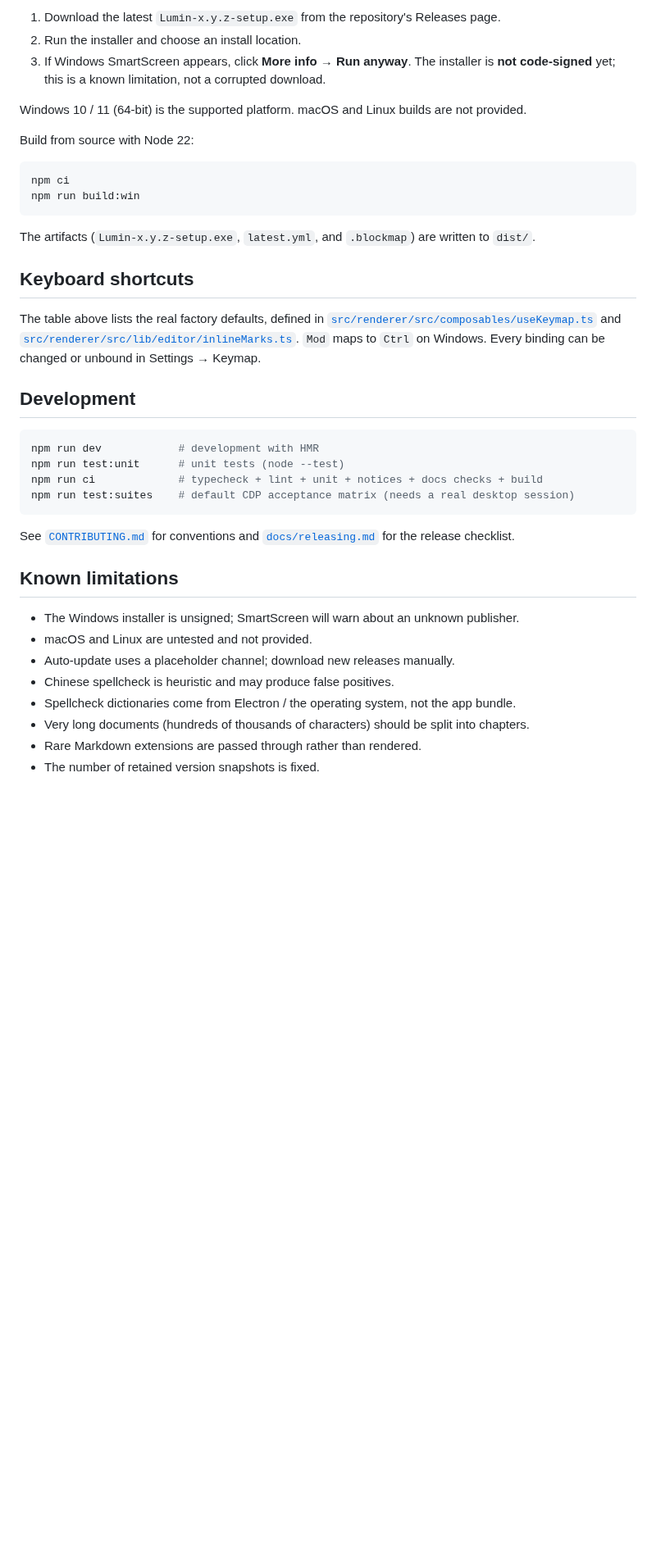
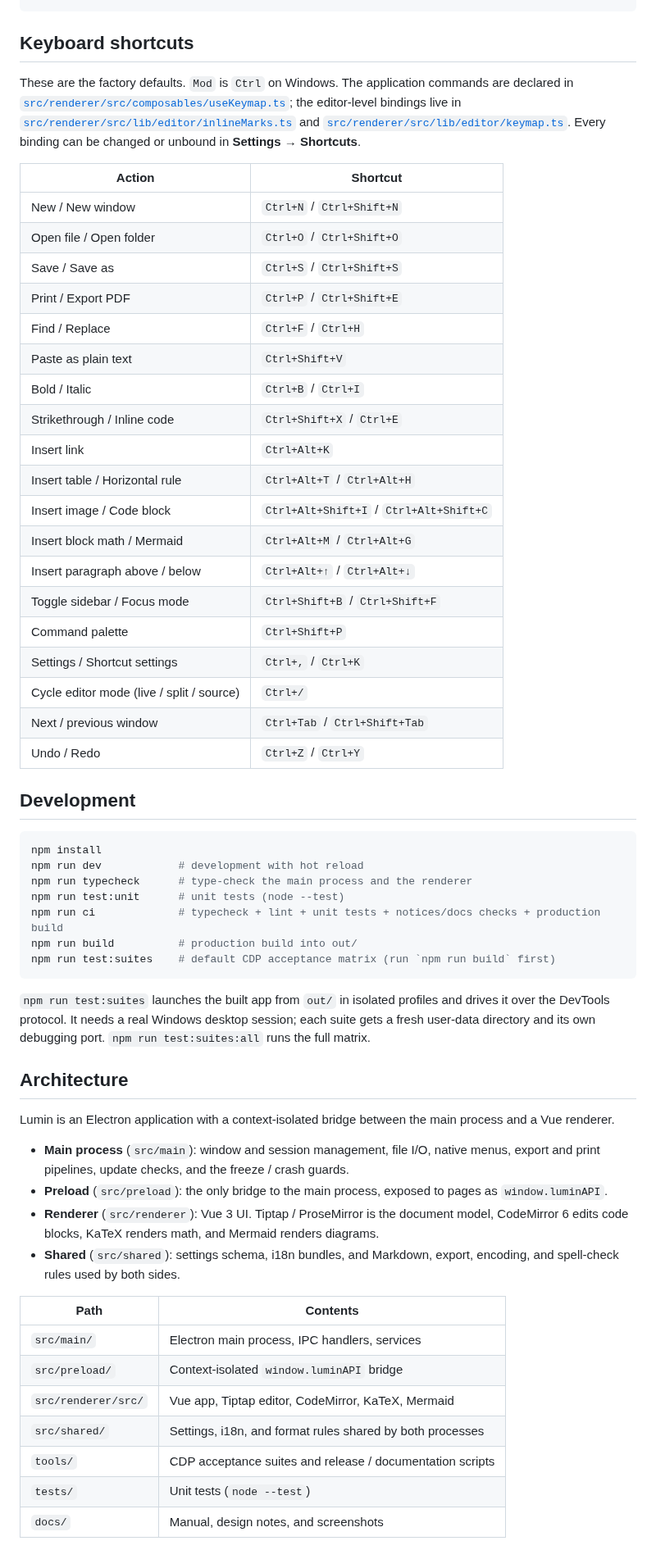
Before and after one commit to yangbaibai-ops/Lumin, a Markdown page: README.md, the part around one of its changes. Shown at 82% size. Drawn GitHub-style; blank space fills up the shorter version.

````diff
--- a/README.md
+++ b/README.md
@@ -198,45 +121,72 @@ guidelines. We do not publish generated or composited images as product screensh
-1. Download the latest `Lumin-x.y.z-setup.exe` from the repository's Releases page.
-2. Run the installer and choose an install location.
-3. If Windows SmartScreen appears, click **More info → Run anyway**. The installer is
-   **not code-signed** yet; this is a known limitation, not a corrupted download.
-
-Windows 10 / 11 (64-bit) is the supported platform. macOS and Linux builds are not provided.
-
-Build from source with Node 22:
-
-```powershell
-npm ci
-npm run build:win
-```
-
-The artifacts (`Lumin-x.y.z-setup.exe`, `latest.yml`, and `.blockmap`) are written to `dist/`.
 
 ## Keyboard shortcuts
 
-The table above lists the real factory defaults, defined in
-[`src/renderer/src/composables/useKeymap.ts`](src/renderer/src/composables/useKeymap.ts) and
-[`src/renderer/src/lib/editor/inlineMarks.ts`](src/renderer/src/lib/editor/inlineMarks.ts).
-`Mod` maps to `Ctrl` on Windows. Every binding can be changed or unbound in Settings → Keymap.
+These are the factory defaults. `Mod` is `Ctrl` on Windows. The application commands are declared in
+[`src/renderer/src/composables/useKeymap.ts`](src/renderer/src/composables/useKeymap.ts); the
+editor-level bindings live in
+[`src/renderer/src/lib/editor/inlineMarks.ts`](src/renderer/src/lib/editor/inlineMarks.ts) and
+[`src/renderer/src/lib/editor/keymap.ts`](src/renderer/src/lib/editor/keymap.ts). Every binding can
+be changed or unbound in **Settings → Shortcuts**.
+
+| Action                                    | Shortcut                                |
+| ----------------------------------------- | --------------------------------------- |
+| New / New window                          | `Ctrl+N` / `Ctrl+Shift+N`               |
+| Open file / Open folder                   | `Ctrl+O` / `Ctrl+Shift+O`               |
+| Save / Save as                            | `Ctrl+S` / `Ctrl+Shift+S`               |
+| Print / Export PDF                        | `Ctrl+P` / `Ctrl+Shift+E`               |
+| Find / Replace                            | `Ctrl+F` / `Ctrl+H`                     |
+| Paste as plain text                       | `Ctrl+Shift+V`                          |
+| Bold / Italic                             | `Ctrl+B` / `Ctrl+I`                     |
+| Strikethrough / Inline code               | `Ctrl+Shift+X` / `Ctrl+E`               |
+| Insert link                               | `Ctrl+Alt+K`                            |
+| Insert table / Horizontal rule            | `Ctrl+Alt+T` / `Ctrl+Alt+H`             |
+| Insert image / Code block                 | `Ctrl+Alt+Shift+I` / `Ctrl+Alt+Shift+C` |
+| Insert block math / Mermaid               | `Ctrl+Alt+M` / `Ctrl+Alt+G`             |
+| Insert paragraph above / below            | `Ctrl+Alt+↑` / `Ctrl+Alt+↓`             |
+| Toggle sidebar / Focus mode               | `Ctrl+Shift+B` / `Ctrl+Shift+F`         |
+| Command palette                           | `Ctrl+Shift+P`                          |
+| Settings / Shortcut settings              | `Ctrl+,` / `Ctrl+K`                     |
+| Cycle editor mode (live / split / source) | `Ctrl+/`                                |
+| Next / previous window                    | `Ctrl+Tab` / `Ctrl+Shift+Tab`           |
+| Undo / Redo                               | `Ctrl+Z` / `Ctrl+Y`                     |
 
 ## Development
 
 ```powershell
-npm run dev            # development with HMR
+npm install
+npm run dev            # development with hot reload
+npm run typecheck      # type-check the main process and the renderer
 npm run test:unit      # unit tests (node --test)
-npm run ci             # typecheck + lint + unit + notices + docs checks + build
-npm run test:suites    # default CDP acceptance matrix (needs a real desktop session)
+npm run ci             # typecheck + lint + unit tests + notices/docs checks + production build
+npm run build          # production build into out/
+npm run test:suites    # default CDP acceptance matrix (run `npm run build` first)
 ```
 
-See [`CONTRIBUTING.md`](CONTRIBUTING.md) for conventions and
-[`docs/releasing.md`](docs/releasing.md) for the release checklist.
+`npm run test:suites` launches the built app from `out/` in isolated profiles and drives it over the
+DevTools protocol. It needs a real Windows desktop session; each suite gets a fresh user-data
+directory and its own debugging port. `npm run test:suites:all` runs the full matrix.
 
-## Known limitations
+## Architecture
 
-- The Windows installer is unsigned; SmartScreen will warn about an unknown publisher.
-- macOS and Linux are untested and not provided.
-- Auto-update uses a placeholder channel; download new releases manually.
-- Chinese spellcheck is heuristic and may produce false positives.
-- Spellcheck dictionaries come from Electron / the operating system, not the app bundle.
-- Very long documents (hundreds of thousands of characters) should be split into chapters.
-- Rare Markdown extensions are passed through rather than rendered.
-- The number of retained version snapshots is fixed.
+Lumin is an Electron application with a context-isolated bridge between the main process and a Vue
+renderer.
+
+- **Main process** (`src/main`): window and session management, file I/O, native menus, export and
+  print pipelines, update checks, and the freeze / crash guards.
+- **Preload** (`src/preload`): the only bridge to the main process, exposed to pages as
+  `window.luminAPI`.
+- **Renderer** (`src/renderer`): Vue 3 UI. Tiptap / ProseMirror is the document model, CodeMirror 6
+  edits code blocks, KaTeX renders math, and Mermaid renders diagrams.
+- **Shared** (`src/shared`): settings schema, i18n bundles, and Markdown, export, encoding, and
+  spell-check rules used by both sides.
+
+| Path                | Contents                                                  |
+| ------------------- | --------------------------------------------------------- |
+| `src/main/`         | Electron main process, IPC handlers, services             |
+| `src/preload/`      | Context-isolated `window.luminAPI` bridge                 |
+| `src/renderer/src/` | Vue app, Tiptap editor, CodeMirror, KaTeX, Mermaid        |
+| `src/shared/`       | Settings, i18n, and format rules shared by both processes |
+| `tools/`            | CDP acceptance suites and release / documentation scripts |
+| `tests/`            | Unit tests (`node --test`)                                |
+| `docs/`             | Manual, design notes, and screenshots                     |
+
````
Also changed, not shown: other parts of README.md (+101 -166 lines), README.zh-CN.md (added, +203 -0 lines), docs/screenshots/README.md (+41 -15 lines), docs/screenshots/codeblock.png (added), docs/screenshots/hero.png (added), docs/screenshots/menus.png (added), docs/screenshots/mermaid.png (added), docs/screenshots/settings.png (added), docs/screenshots/spellcheck.png (added).
